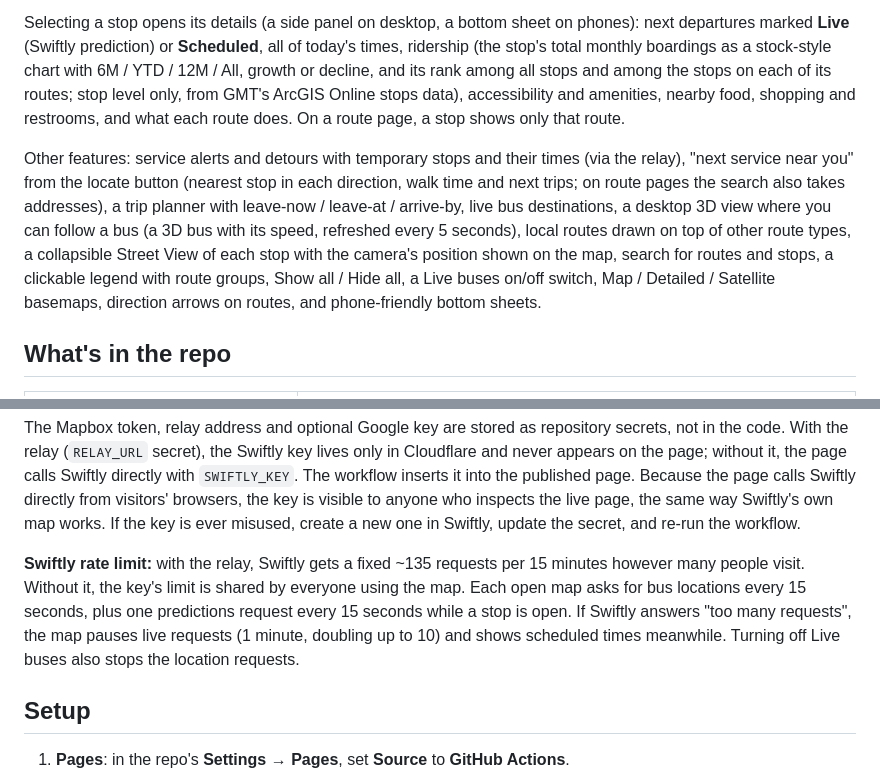
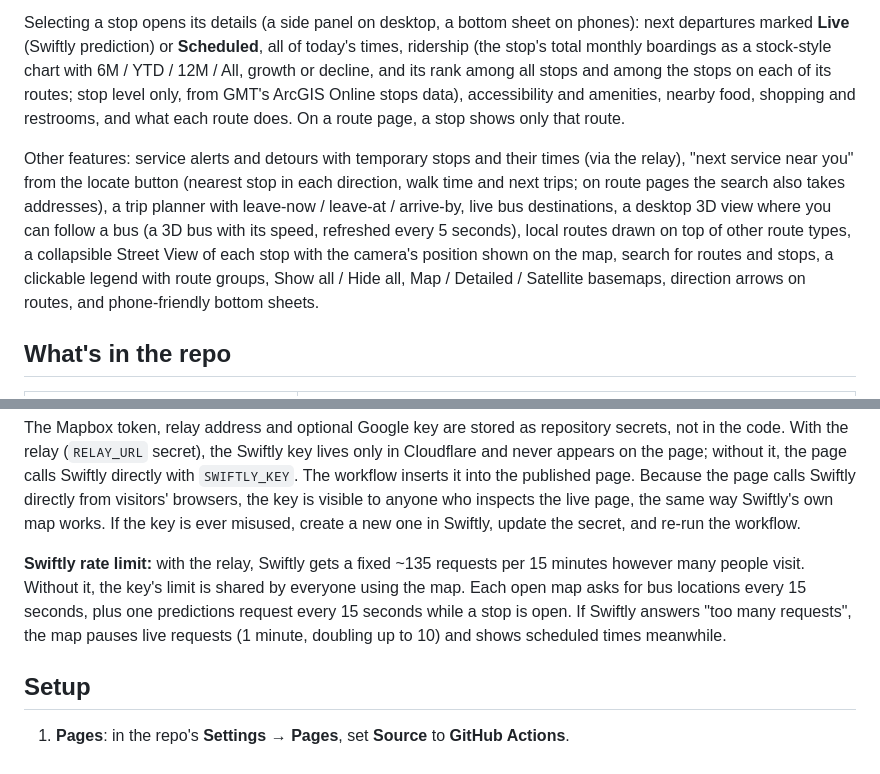
Before and after one commit to GreenMountainTransit/system-map, a Markdown page: README.md, 2 parts joined by grey strips. Rendered like a GitHub page.

```diff
--- a/README.md
+++ b/README.md
@@ -11,7 +11,7 @@ A live map of Green Mountain Transit, hosted on GitHub Pages with no server.
 
 Selecting a stop opens its details (a side panel on desktop, a bottom sheet on phones): next departures marked **Live** (Swiftly prediction) or **Scheduled**, all of today's times, ridership (the stop's total monthly boardings as a stock-style chart with 6M / YTD / 12M / All, growth or decline, and its rank among all stops and among the stops on each of its routes; stop level only, from GMT's ArcGIS Online stops data), accessibility and amenities, nearby food, shopping and restrooms, and what each route does. On a route page, a stop shows only that route.
 
-Other features: service alerts and detours with temporary stops and their times (via the relay), "next service near you" from the locate button (nearest stop in each direction, walk time and next trips; on route pages the search also takes addresses), a trip planner with leave-now / leave-at / arrive-by, live bus destinations, a desktop 3D view where you can follow a bus (a 3D bus with its speed, refreshed every 5 seconds), local routes drawn on top of other route types, a collapsible Street View of each stop with the camera's position shown on the map, search for routes and stops, a clickable legend with route groups, Show all / Hide all, a Live buses on/off switch, Map / Detailed / Satellite basemaps, direction arrows on routes, and phone-friendly bottom sheets.
+Other features: service alerts and detours with temporary stops and their times (via the relay), "next service near you" from the locate button (nearest stop in each direction, walk time and next trips; on route pages the search also takes addresses), a trip planner with leave-now / leave-at / arrive-by, live bus destinations, a desktop 3D view where you can follow a bus (a 3D bus with its speed, refreshed every 5 seconds), local routes drawn on top of other route types, a collapsible Street View of each stop with the camera's position shown on the map, search for routes and stops, a clickable legend with route groups, Show all / Hide all, Map / Detailed / Satellite basemaps, direction arrows on routes, and phone-friendly bottom sheets.
 
 ## What's in the repo
 
@@ -31,7 +31,7 @@ Other features: service alerts and detours with temporary stops and their times
 
 The Mapbox token, relay address and optional Google key are stored as repository secrets, not in the code. With the relay (`RELAY_URL` secret), the Swiftly key lives only in Cloudflare and never appears on the page; without it, the page calls Swiftly directly with `SWIFTLY_KEY`. The workflow inserts it into the published page. Because the page calls Swiftly directly from visitors' browsers, the key is visible to anyone who inspects the live page, the same way Swiftly's own map works. If the key is ever misused, create a new one in Swiftly, update the secret, and re-run the workflow.
 
-**Swiftly rate limit:** with the relay, Swiftly gets a fixed ~135 requests per 15 minutes however many people visit. Without it, the key's limit is shared by everyone using the map. Each open map asks for bus locations every 15 seconds, plus one predictions request every 15 seconds while a stop is open. If Swiftly answers "too many requests", the map pauses live requests (1 minute, doubling up to 10) and shows scheduled times meanwhile. Turning off Live buses also stops the location requests.
+**Swiftly rate limit:** with the relay, Swiftly gets a fixed ~135 requests per 15 minutes however many people visit. Without it, the key's limit is shared by everyone using the map. Each open map asks for bus locations every 15 seconds, plus one predictions request every 15 seconds while a stop is open. If Swiftly answers "too many requests", the map pauses live requests (1 minute, doubling up to 10) and shows scheduled times meanwhile.
 
 ## Setup
 
```
Also changed, not shown: MAINTENANCE.md (+3 -0 lines).
